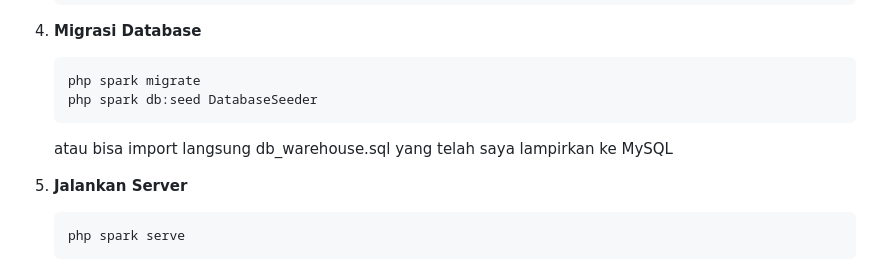
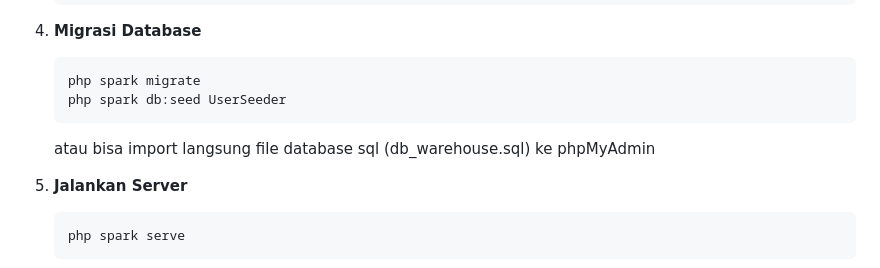
Before and after one commit to asrofi22/warehousemanagement, a Markdown page: README.md, the part around the change. GitHub-like rendering.

````diff
--- a/README.md
+++ b/README.md
@@ -98,10 +98,10 @@ project-root/
 
    ```bash
    php spark migrate
-   php spark db:seed DatabaseSeeder
+   php spark db:seed UserSeeder
    ```
 
-   atau bisa import langsung db_warehouse.sql yang telah saya lampirkan ke MySQL
+   atau bisa import langsung file database sql (db_warehouse.sql) ke phpMyAdmin
 
 5. **Jalankan Server**
 
````
